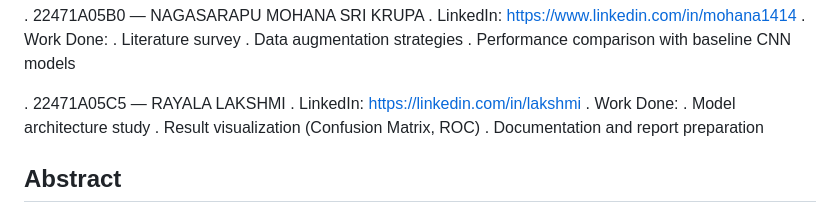
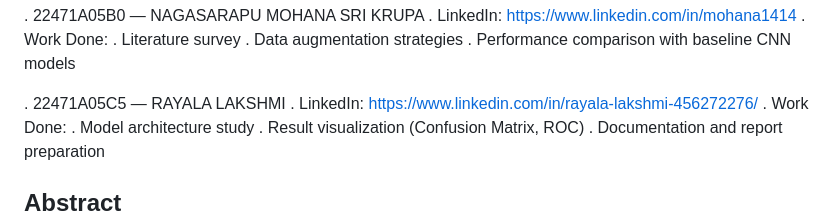
Before and after one commit to NEC-CSE-Projects-2022/BG9, a Markdown page: README.md, the part around the change. Rendered like a GitHub page.

Commit message:
Update LinkedIn profile link in README

```diff
--- a/README.md
+++ b/README.md
@@ -17,7 +17,7 @@
     . Performance comparison with baseline CNN models
 
 . 22471A05C5 — RAYALA LAKSHMI
-  . LinkedIn: https://linkedin.com/in/lakshmi
+  . LinkedIn: https://www.linkedin.com/in/rayala-lakshmi-456272276/
   . Work Done:
     . Model architecture study
     . Result visualization (Confusion Matrix, ROC)
```
